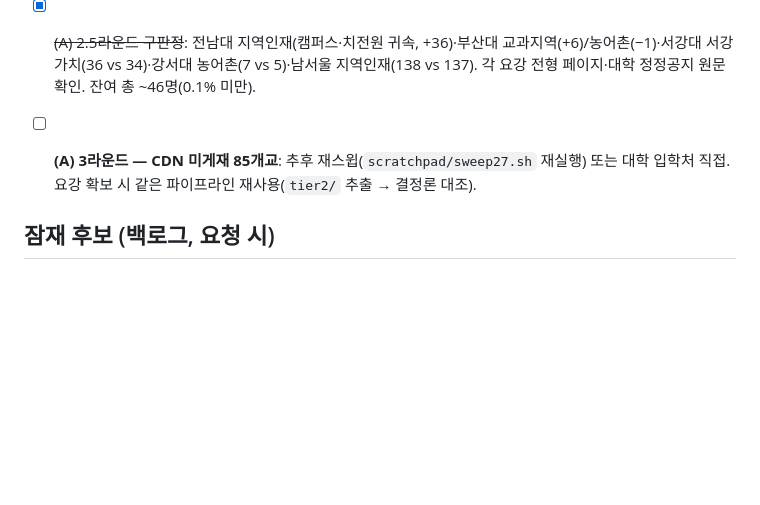
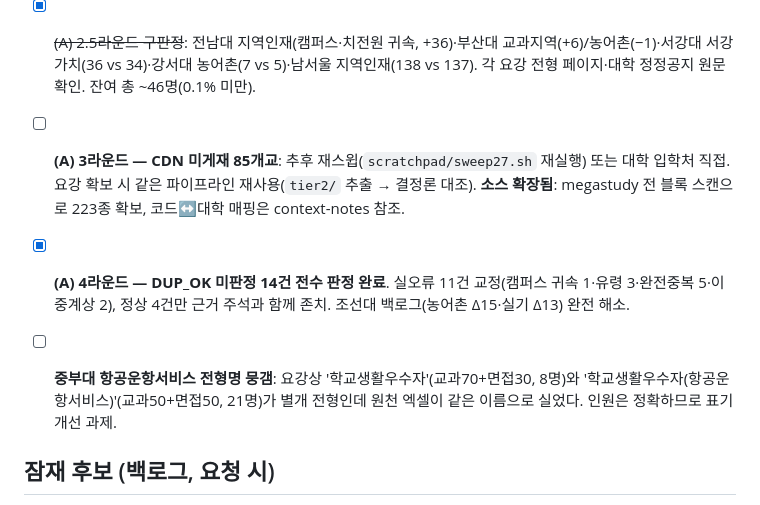
Before and after one commit to omnisis01/etoos247-ipsi-dashboard, a Markdown page: checklist.md, the part around the change. Rendered like a GitHub page; blank space fills up the shorter version.

Commit message:
체크리스트: 4라운드 완료 반영 및 중부대 전형명 과제 등록
Co-Authored-By: Claude Opus 4.8 <noreply@anthropic.com>

```diff
--- a/checklist.md
+++ b/checklist.md
@@ -7,7 +7,9 @@
 - [x] **(A) 2.5라운드 — 5건 원문 판정 완료·교정 6건 배포**(값4·행제거1·행추가1, 순−58명. data_corrections.json 공유)
 - [ ] **(A) 3라운드 — 규모 상위 20교**: megastudy 요강(X27C{코드})로 총계 대조. 진행: scratchpad/round3_progress.md. 나머지 64교 백로그.
 - [x] ~~(A) 2.5라운드 구판정~~: 전남대 지역인재(캠퍼스·치전원 귀속, +36)·부산대 교과지역(+6)/농어촌(−1)·서강대 서강가치(36 vs 34)·강서대 농어촌(7 vs 5)·남서울 지역인재(138 vs 137). 각 요강 전형 페이지·대학 정정공지 원문 확인. 잔여 총 ~46명(0.1% 미만).
-- [ ] **(A) 3라운드 — CDN 미게재 85개교**: 추후 재스윕(`scratchpad/sweep27.sh` 재실행) 또는 대학 입학처 직접. 요강 확보 시 같은 파이프라인 재사용(`tier2/` 추출 → 결정론 대조).
+- [ ] **(A) 3라운드 — CDN 미게재 85개교**: 추후 재스윕(`scratchpad/sweep27.sh` 재실행) 또는 대학 입학처 직접. 요강 확보 시 같은 파이프라인 재사용(`tier2/` 추출 → 결정론 대조). **소스 확장됨**: megastudy 전 블록 스캔으로 223종 확보, 코드↔대학 매핑은 context-notes 참조.
+- [x] **(A) 4라운드 — DUP_OK 미판정 14건 전수 판정 완료**. 실오류 11건 교정(캠퍼스 귀속 1·유령 3·완전중복 5·이중계상 2), 정상 4건만 근거 주석과 함께 존치. 조선대 백로그(농어촌 Δ15·실기 Δ13) 완전 해소.
+- [ ] **중부대 항공운항서비스 전형명 뭉갬**: 요강상 '학교생활우수자'(교과70+면접30, 8명)와 '학교생활우수자(항공운항서비스)'(교과50+면접50, 21명)가 별개 전형인데 원천 엑셀이 같은 이름으로 실었다. 인원은 정확하므로 표기 개선 과제.
 
 
 
```
